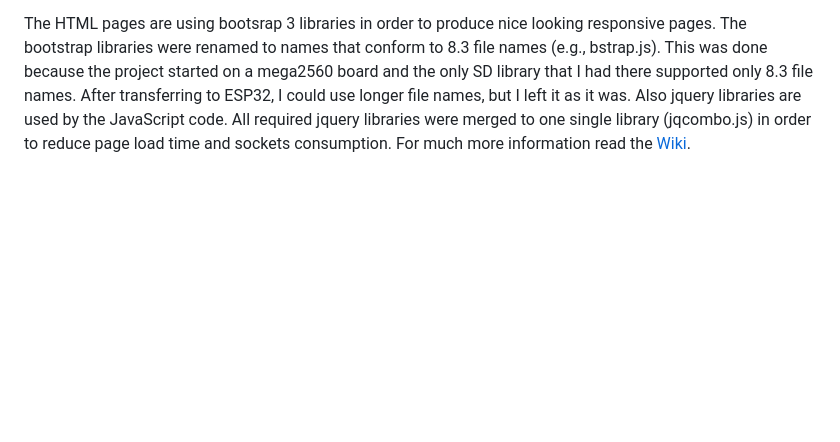
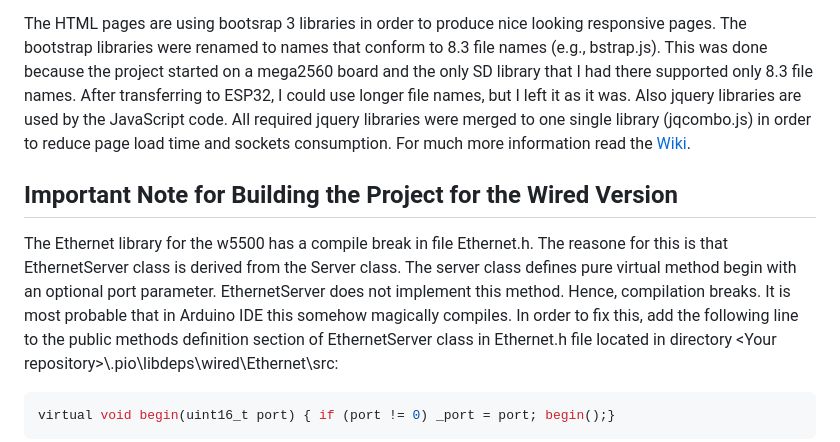
Before and after one commit to boazf/IWG, a Markdown page: README.md, the part around one of its changes. Rendered like a GitHub page; blank space fills up the shorter version.

Commit message:
Add note for building the project for the wired version

````diff
--- a/README.md
+++ b/README.md
@@ -36,2 +36,9 @@ There are also four pushbuttons with a LED in each of them. the pushbuttons are
 The HTML pages are using bootsrap 3 libraries in order to produce nice looking responsive pages. The bootstrap libraries were renamed to names that conform to 8.3 file names (e.g., bstrap.js). This was done because the project started on a mega2560 board and the only SD library that I had there supported only 8.3 file names. After transferring to ESP32, I could use longer file names, but I left it as it was. Also jquery libraries are used by the JavaScript code. All required jquery libraries were merged to one single library (jqcombo.js) in order to reduce page load time and sockets consumption.</br></br>
 For much more information read the <a href="https://github.com/boazf/IWG/wiki">Wiki</a>.
+
+<h2>Important Note for Building the Project for the Wired Version</h2>
+
+The Ethernet library for the w5500 has a compile break in file Ethernet.h. The reasone for this is that EthernetServer class is derived from the Server class. The server class defines pure virtual method begin with an optional port parameter. EthernetServer does not implement this method. Hence, compilation breaks. It is most probable that in Arduino IDE this somehow magically compiles. In order to fix this, add the following line to the public methods definition section of EthernetServer class in Ethernet.h file located in directory \<Your repository\>\\.pio\\libdeps\\wired\Ethernet\\src:
+```C++
+virtual void begin(uint16_t port) { if (port != 0) _port = port; begin();}
+```
````
Also changed, not shown: other parts of README.md (+21 -21 lines).
